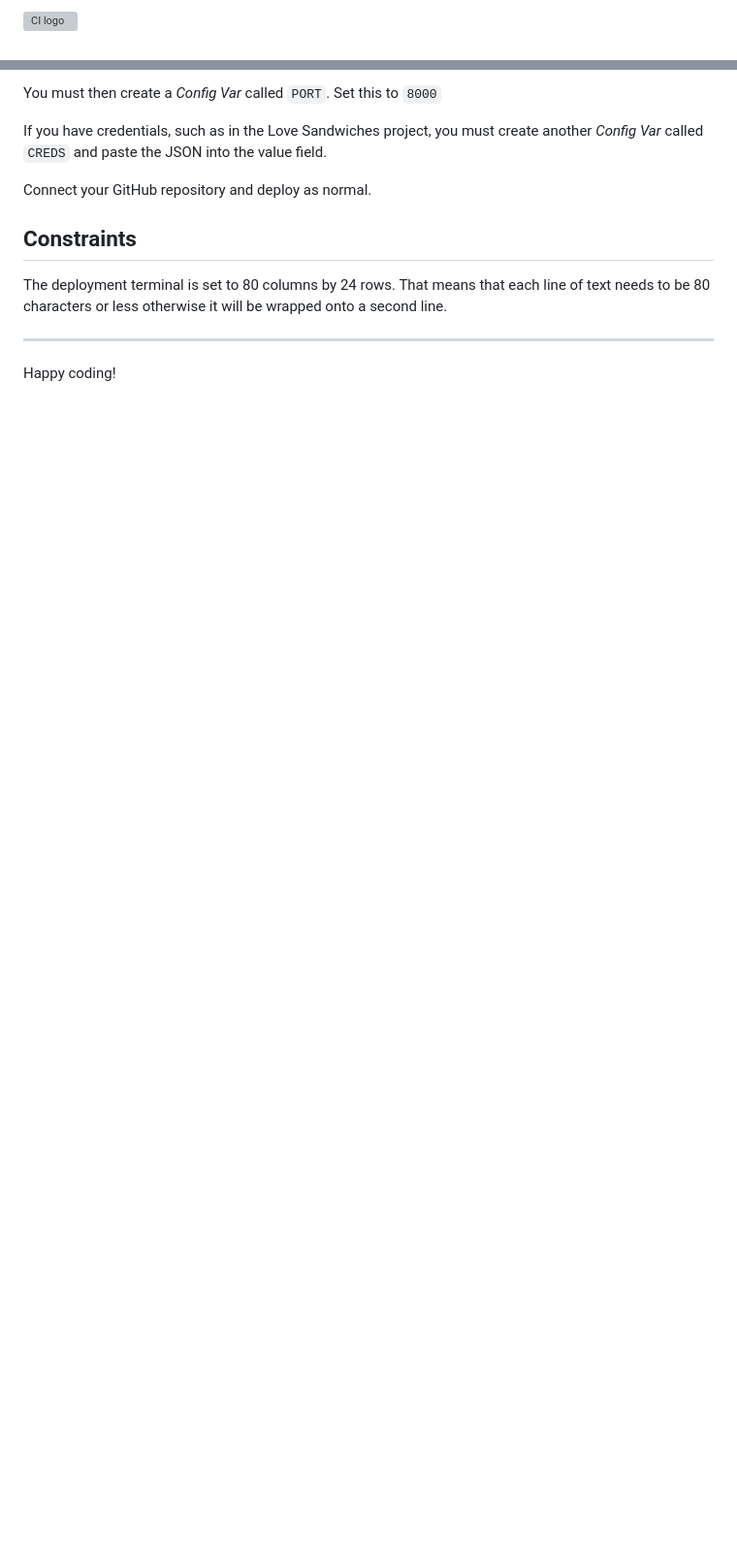
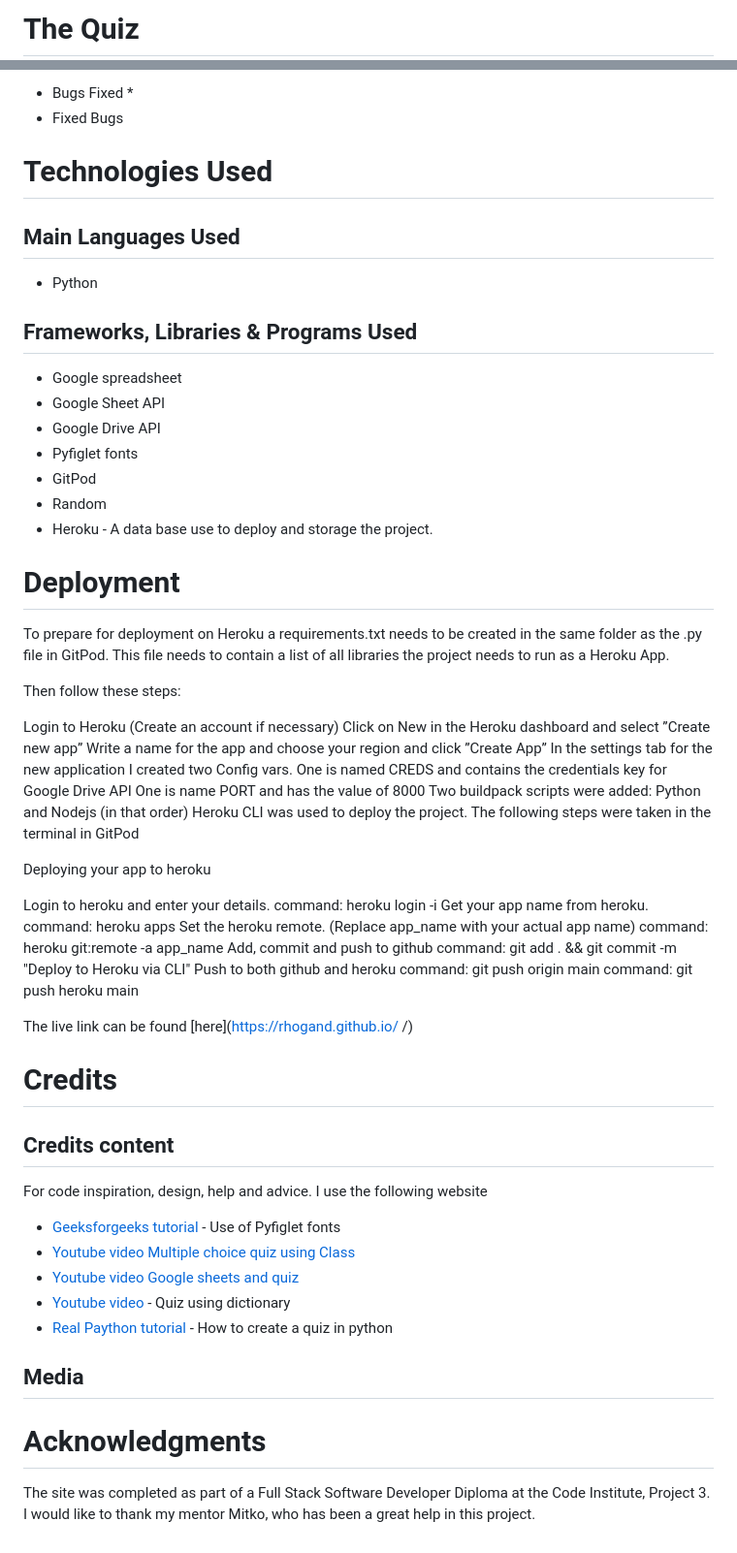
Before and after one commit to RHoganD/The_QuiZ, a Markdown page: README.md, 2 parts joined by grey strips. Shown: that part at 97% size. Rendered like a GitHub page; blank space fills up the shorter version; grey boxes are pictures that could not be loaded.

```diff
--- a/README.md
+++ b/README.md
@@ -1,2 +1,2 @@
-![CI logo](https://codeinstitute.s3.amazonaws.com/fullstack/ci_logo_small.png)
+# The Quiz
 
@@ -19,13 +41,60 @@ When you create the app, you will need to add two buildpacks from the _Settings_
 
-You must then create a _Config Var_ called `PORT`. Set this to `8000`
+ * Bugs Fixed
+     *
+* Fixed Bugs
 
-If you have credentials, such as in the Love Sandwiches project, you must create another _Config Var_ called `CREDS` and paste the JSON into the value field.
 
-Connect your GitHub repository and deploy as normal.
 
-## Constraints
+# Technologies Used
+## Main Languages Used
+* Python
+## Frameworks, Libraries & Programs Used
+* Google spreadsheet
+* Google Sheet API
+* Google Drive API
+* Pyfiglet fonts
+* GitPod
+* Random
+* Heroku - A data base use to deploy and storage the project.
 
-The deployment terminal is set to 80 columns by 24 rows. That means that each line of text needs to be 80 characters or less otherwise it will be wrapped onto a second line.
+# Deployment
+To prepare for deployment on Heroku a requirements.txt needs to be created in the same folder as the .py file in GitPod. This file needs to contain a list of all libraries the project needs to run as a Heroku App.
 
------
-Happy coding!
+Then follow these steps:
+
+Login to Heroku (Create an account if necessary)
+Click on New in the Heroku dashboard and select ”Create new app”
+Write a name for the app and choose your region and click ”Create App”
+In the settings tab for the new application I created two Config vars.
+One is named CREDS and contains the credentials key for Google Drive API
+One is name PORT and has the value of 8000
+Two buildpack scripts were added: Python and Nodejs (in that order)
+Heroku CLI was used to deploy the project. The following steps were taken in the terminal in GitPod
+
+Deploying your app to heroku
+
+Login to heroku and enter your details.
+command: heroku login -i
+Get your app name from heroku.
+command: heroku apps
+Set the heroku remote. (Replace app_name with your actual app name)
+command: heroku git:remote -a app_name
+Add, commit and push to github
+command: git add . && git commit -m "Deploy to Heroku via CLI"
+Push to both github and heroku
+command: git push origin main
+command: git push heroku main
+
+The live link can be found [here](https://rhogand.github.io/    /)
+# Credits
+## Credits content
+ For code inspiration, design, help and advice. I use the following website
+* [Geeksforgeeks tutorial](https://www.geeksforgeeks.org/python-ascii-art-using-pyfiglet-module/) - Use of Pyfiglet fonts
+* [Youtube video Multiple choice quiz using Class](https://www.youtube.com/watch?v=SgQhwtIoQ7o&ab_channel=MikeDane/)
+* [Youtube video Google sheets and quiz](https://www.youtube.com/watch?v=SbKSiJy2WRo&ab_channel=DataBeliever/)
+* [Youtube video](https://www.youtube.com/watch?v=YScd9FqGAZs&ab_channel=TechWithStephen/) - Quiz using dictionary
+* [Real Paython tutorial](https://realpython.com/python-quiz-application/#step-2-make-your-application-user-friendly/) - How to create a quiz in python
+ ## Media
+ # Acknowledgments
+The site was completed as part of a Full Stack Software Developer Diploma at the Code Institute, Project 3.
+I would like to thank my mentor Mitko, who has been a great help in this project.
```
Also changed, not shown: other parts of README.md (+32 -10 lines), images/Quiz design.png (added), 2 other files.
